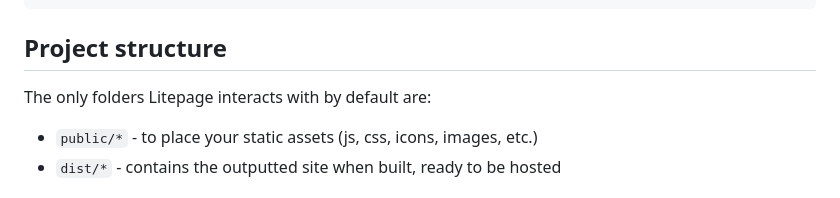
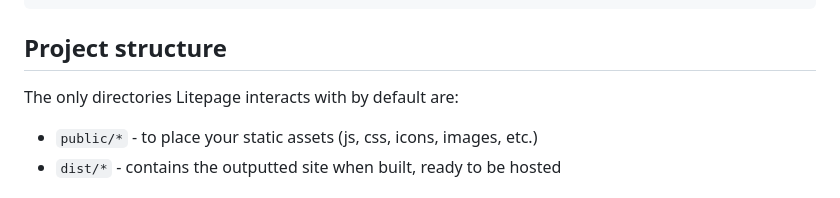
Before and after one commit to man-on-box/litepage, a Markdown page: README.md, the part around the change. Rendered like a GitHub page.

```diff
--- a/README.md
+++ b/README.md
@@ -41,7 +41,7 @@ go get github.com/man-on-box/litepage
 
 ## Project structure
 
-The only folders Litepage interacts with by default are:
+The only directories Litepage interacts with by default are:
 
 - `public/*` - to place your static assets (js, css, icons, images, etc.)
 - `dist/*` - contains the outputted site when built, ready to be hosted
```
